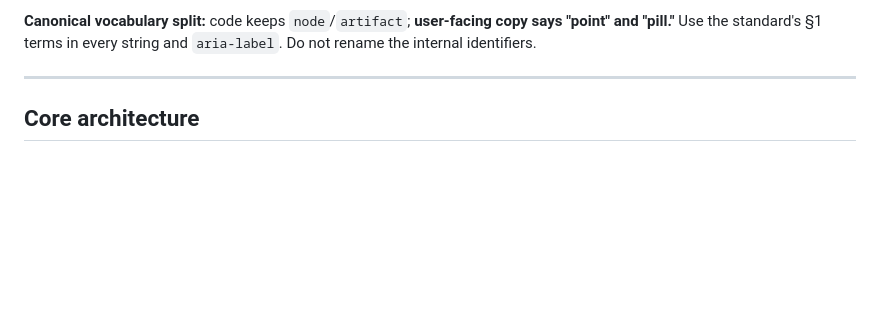
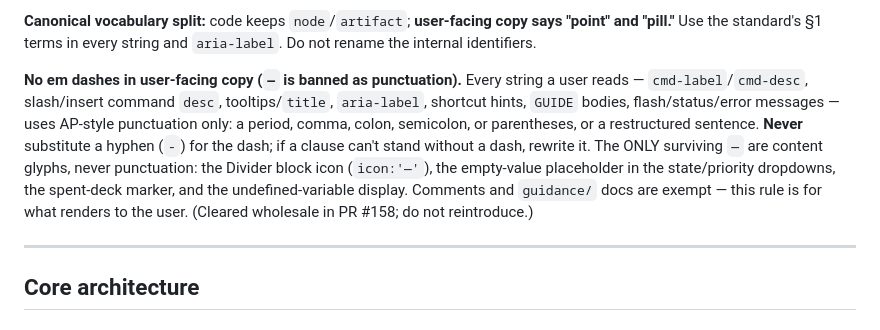
Before and after one commit to zntznt/pointliner, a Markdown page: CLAUDE.md, the part around the change. Rendered like a GitHub page; blank space fills up the shorter version.

Commit message:
docs: ban em dashes in user-facing copy
Record the rule enforced by PR #158: no em dash as punctuation in any string a
user reads. AP-style punctuation only; never a hyphen substitute. Names the four
content-glyph exceptions so they aren't mistaken for violations.

```diff
--- a/CLAUDE.md
+++ b/CLAUDE.md
@@ -120,6 +120,8 @@ The project has strong architecture discipline and, historically, **no UX discip
 **Opening PRs (so the gate passes first try):** The CI gate reads the **PR description only** — not commit messages, not comments. Every UI-touching PR's description MUST contain the Conformance Statement: start with the literal words `UX Conformance`, a ✅ or N/A on each of P1–P5, and no `< >` placeholders. When creating a PR with `gh pr create`, put the full statement in `--body` (it overrides the PR template). For a non-UI change, the description is just: `UI: none`.
 
 **Canonical vocabulary split:** code keeps `node`/`artifact`; **user-facing copy says "point" and "pill."** Use the standard's §1 terms in every string and `aria-label`. Do not rename the internal identifiers.
+
+**No em dashes in user-facing copy (`—` is banned as punctuation).** Every string a user reads — `cmd-label`/`cmd-desc`, slash/insert command `desc`, tooltips/`title`, `aria-label`, shortcut hints, `GUIDE` bodies, flash/status/error messages — uses AP-style punctuation only: a period, comma, colon, semicolon, or parentheses, or a restructured sentence. **Never** substitute a hyphen (`-`) for the dash; if a clause can't stand without a dash, rewrite it. The ONLY surviving `—` are content glyphs, never punctuation: the Divider block icon (`icon:'—'`), the empty-value placeholder in the state/priority dropdowns, the spent-deck marker, and the undefined-variable display. Comments and `guidance/` docs are exempt — this rule is for what renders to the user. (Cleared wholesale in PR #158; do not reintroduce.)
 
 ---
 
```
